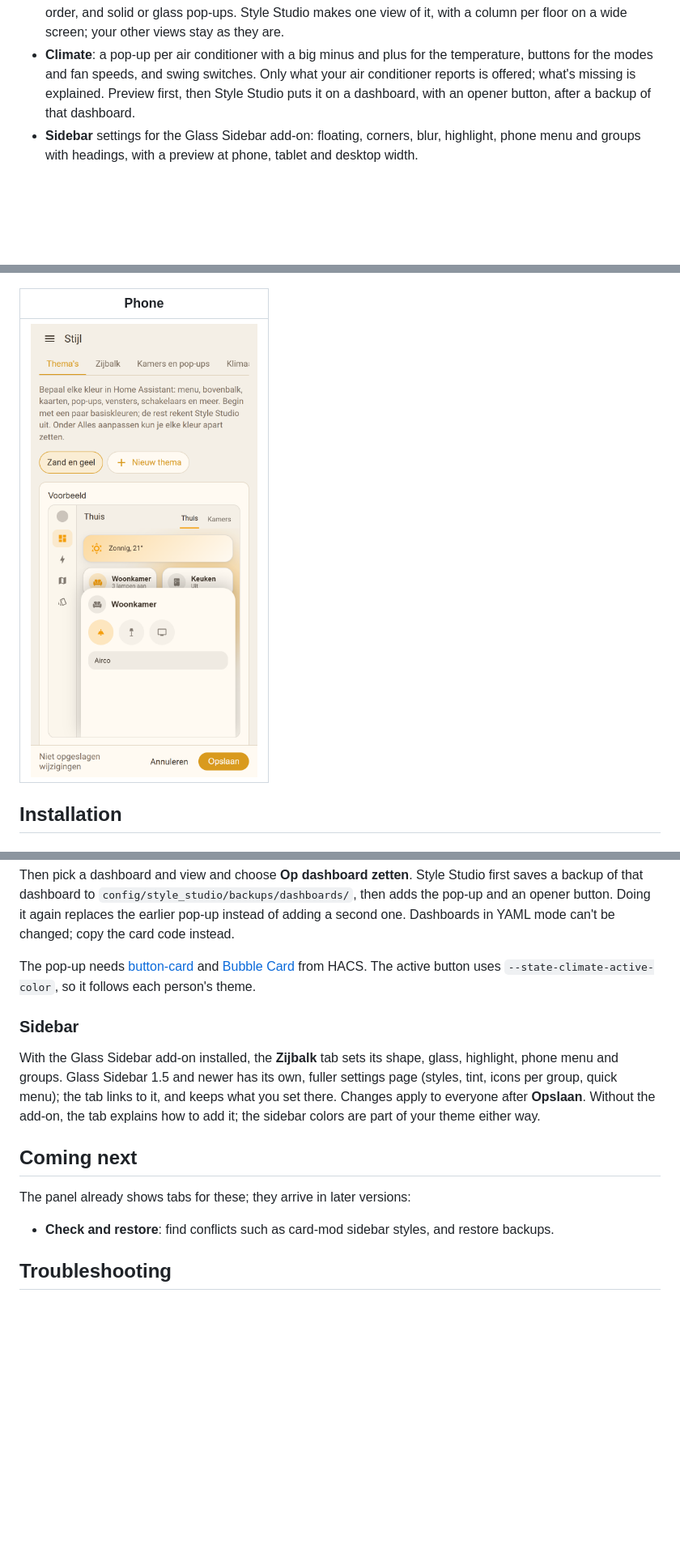
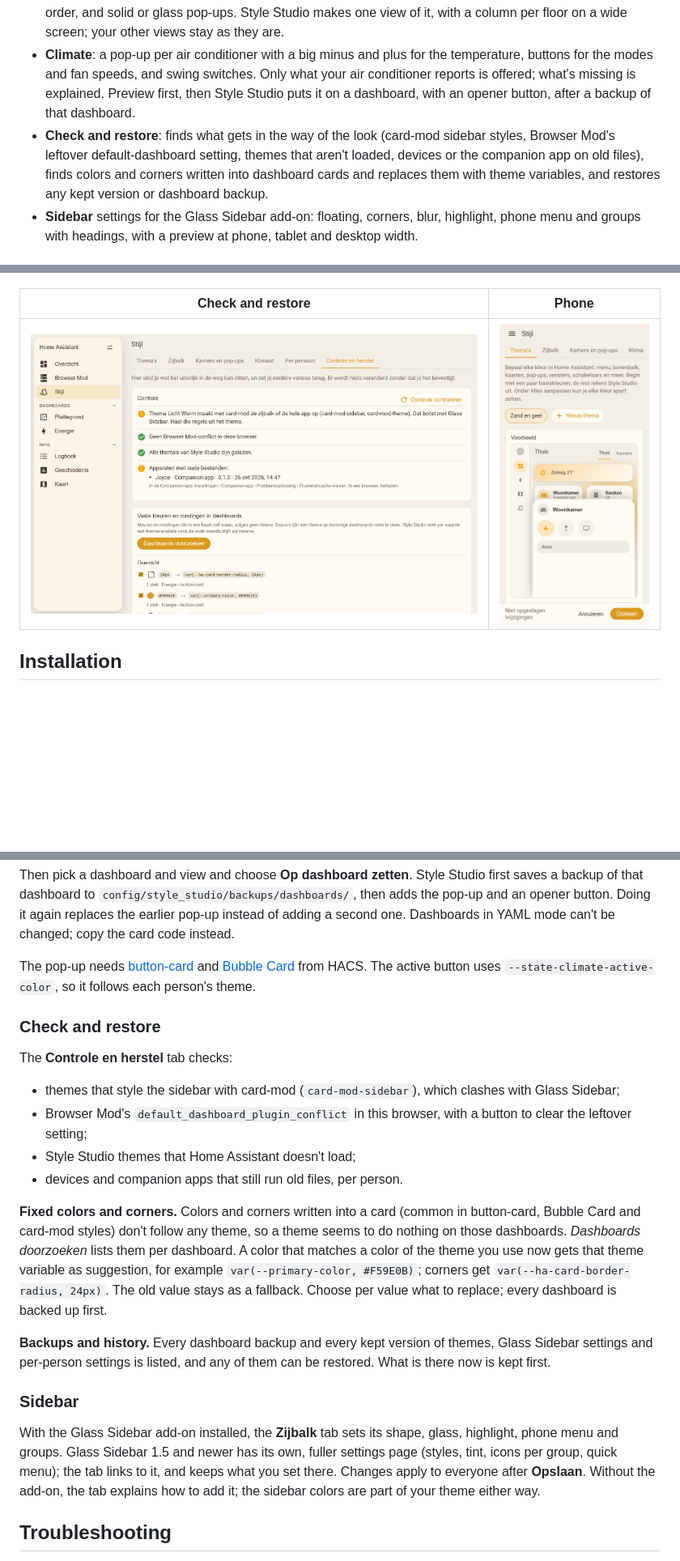
Before and after one commit to roykolk20-design/style-studio, a Markdown page: README.md, 3 parts joined by grey strips. Shown at 81% size. GitHub-like rendering; pictures changed too: images/check.png (added); blank space fills up the shorter version.

```diff
--- a/README.md
+++ b/README.md
@@ -56,6 +56,11 @@ each lives in its own repository and installs on its own.
   what your air conditioner reports is offered; what's missing is explained.
   Preview first, then Style Studio puts it on a dashboard, with an opener
   button, after a backup of that dashboard.
+- **Check and restore**: finds what gets in the way of the look (card-mod
+  sidebar styles, Browser Mod's leftover default-dashboard setting, themes
+  that aren't loaded, devices or the companion app on old files), finds colors
+  and corners written into dashboard cards and replaces them with theme
+  variables, and restores any kept version or dashboard backup.
 - **Sidebar** settings for the Glass Sidebar add-on: floating, corners, blur,
   highlight, phone menu and groups with headings, with a preview at phone,
   tablet and desktop width.
@@ -78,9 +83,9 @@ each lives in its own repository and installs on its own.
 | --- | --- |
 | ![Rooms per floor](images/rooms.png) | ![Climate pop-up](images/climate.png) |
 
-| Phone |
-| --- |
-| ![Phone](images/mobile.png) |
+| Check and restore | Phone |
+| --- | --- |
+| ![Check and restore](images/check.png) | ![Phone](images/mobile.png) |
 
 ## Installation
 
@@ -198,6 +203,30 @@ The pop-up needs [button-card](https://github.com/custom-cards/button-card)
 and [Bubble Card](https://github.com/Clooos/Bubble-Card) from HACS. The active
 button uses `--state-climate-active-color`, so it follows each person's theme.
 
+### Check and restore
+
+The **Controle en herstel** tab checks:
+
+- themes that style the sidebar with card-mod (`card-mod-sidebar`), which
+  clashes with Glass Sidebar;
+- Browser Mod's `default_dashboard_plugin_conflict` in this browser, with a
+  button to clear the leftover setting;
+- Style Studio themes that Home Assistant doesn't load;
+- devices and companion apps that still run old files, per person.
+
+**Fixed colors and corners.** Colors and corners written into a card (common
+in button-card, Bubble Card and card-mod styles) don't follow any theme, so a
+theme seems to do nothing on those dashboards. *Dashboards doorzoeken*
+lists them per dashboard. A color that matches a color of the theme you use
+now gets that theme variable as suggestion, for example
+`var(--primary-color, #F59E0B)`; corners get
+`var(--ha-card-border-radius, 24px)`. The old value stays as a fallback.
+Choose per value what to replace; every dashboard is backed up first.
+
+**Backups and history.** Every dashboard backup and every kept version of
+themes, Glass Sidebar settings and per-person settings is listed, and any of
+them can be restored. What is there now is kept first.
+
 ### Sidebar
 
 With the Glass Sidebar add-on installed, the **Zijbalk** tab sets its shape,
@@ -206,13 +235,6 @@ own, fuller settings page (styles, tint, icons per group, quick menu); the tab
 links to it, and keeps what you set there. Changes apply to everyone after
 **Opslaan**. Without the add-on, the tab explains how to add it; the sidebar
 colors are part of your theme either way.
-
-## Coming next
-
-The panel already shows tabs for these; they arrive in later versions:
-
-- **Check and restore**: find conflicts such as card-mod sidebar styles, and
-  restore backups.
 
 ## Troubleshooting
 
```
Also changed, not shown: other parts of README.md (+1 -1 lines), CHANGELOG.md (+15 -0 lines), 16 other files.
